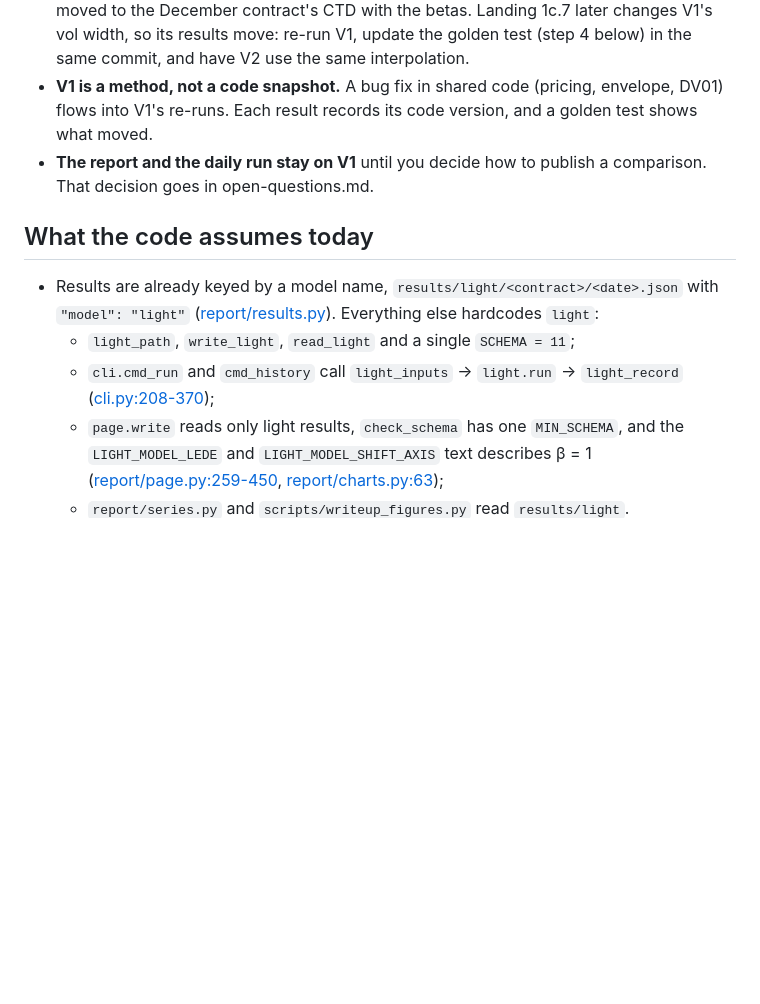
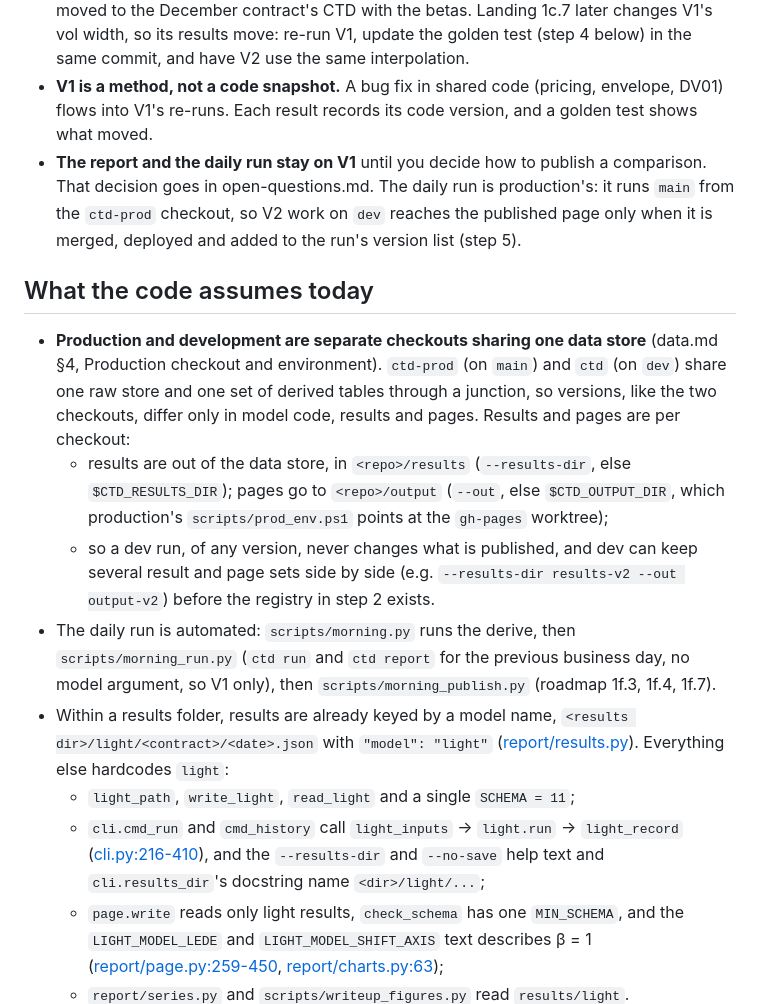
Before and after one commit to willdshi/ust-futures-ctd, a Markdown page: docs/model-versions-plan.md, the part around one of its changes. Rendered like a GitHub page; blank space fills up the shorter version.

```diff
--- a/docs/model-versions-plan.md
+++ b/docs/model-versions-plan.md
@@ -9,13 +9,17 @@ The light model (design §5.11, plus the §5.9 outputs at β = 1 with ATM-normal
 Decisions taken:
 - **V1 is done after roadmap 1c.6, except 1c.7.** 1c.7 (total-variance vol interpolation, design §5.5 step 3) waits until V2 is complete, so V1 stays incomplete while V2 is built: it uses the √T fallback from a single expiry (design §5.5 step 3), not the bracketing-expiry interpolation. **Why 1c.7 waits:** it depends on the 5.4 betas, which are V2 work (roadmap 2.2): the January and February serials are options on March futures, and their vol is moved to the December contract's CTD with the betas. Landing 1c.7 later changes V1's vol width, so its results move: re-run V1, update the golden test (step 4 below) in the same commit, and have V2 use the same interpolation.
 - **V1 is a method, not a code snapshot.** A bug fix in shared code (pricing, envelope, DV01) flows into V1's re-runs. Each result records its code version, and a golden test shows what moved.
-- **The report and the daily run stay on V1** until you decide how to publish a comparison. That decision goes in open-questions.md.
+- **The report and the daily run stay on V1** until you decide how to publish a comparison. That decision goes in open-questions.md. The daily run is production's: it runs `main` from the `ctd-prod` checkout, so V2 work on `dev` reaches the published page only when it is merged, deployed and added to the run's version list (step 5).
 
 ## What the code assumes today
 
-- Results are already keyed by a model name, `results/light/<contract>/<date>.json` with `"model": "light"` ([report/results.py](src/ctd/report/results.py)). Everything else hardcodes `light`:
+- **Production and development are separate checkouts sharing one data store** (data.md §4, Production checkout and environment). `ctd-prod` (on `main`) and `ctd` (on `dev`) share one raw store and one set of derived tables through a junction, so versions, like the two checkouts, differ only in model code, results and pages. Results and pages are per checkout:
+  - results are out of the data store, in `<repo>/results` (`--results-dir`, else `$CTD_RESULTS_DIR`); pages go to `<repo>/output` (`--out`, else `$CTD_OUTPUT_DIR`, which production's `scripts/prod_env.ps1` points at the `gh-pages` worktree);
+  - so a dev run, of any version, never changes what is published, and dev can keep several result and page sets side by side (e.g. `--results-dir results-v2 --out output-v2`) before the registry in step 2 exists.
+- The daily run is automated: `scripts/morning.py` runs the derive, then `scripts/morning_run.py` (`ctd run` and `ctd report` for the previous business day, no model argument, so V1 only), then `scripts/morning_publish.py` (roadmap 1f.3, 1f.4, 1f.7).
+- Within a results folder, results are already keyed by a model name, `<results dir>/light/<contract>/<date>.json` with `"model": "light"` ([report/results.py](src/ctd/report/results.py)). Everything else hardcodes `light`:
   - `light_path`, `write_light`, `read_light` and a single `SCHEMA = 11`;
-  - `cli.cmd_run` and `cmd_history` call `light_inputs` → `light.run` → `light_record` ([cli.py:208-370](src/ctd/cli.py#L208-L370));
+  - `cli.cmd_run` and `cmd_history` call `light_inputs` → `light.run` → `light_record` ([cli.py:216-410](src/ctd/cli.py#L216-L410)), and the `--results-dir` and `--no-save` help text and `cli.results_dir`'s docstring name `<dir>/light/...`;
   - `page.write` reads only light results, `check_schema` has one `MIN_SCHEMA`, and the `LIGHT_MODEL_LEDE` and `LIGHT_MODEL_SHIFT_AXIS` text describes β = 1 ([report/page.py:259-450](src/ctd/report/page.py#L259-L450), [report/charts.py:63](src/ctd/report/charts.py#L63));
   - `report/series.py` and `scripts/writeup_figures.py` read `results/light`.
 - The shared pure code (`model/envelope`, `model/profile`, `model/horizon`, `risk/`, `vol/atm`) is called with parallel shifts built in. V2's betas change exactly these functions.
```
Also changed, not shown: other parts of docs/model-versions-plan.md (+8 -5 lines).
